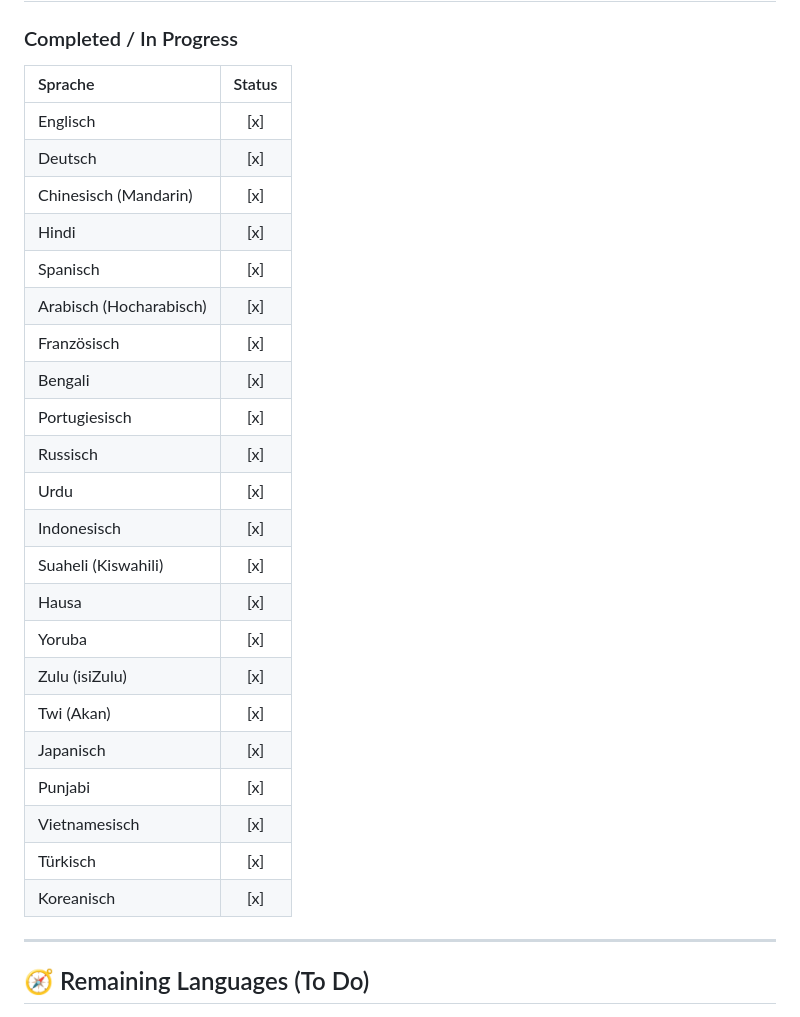
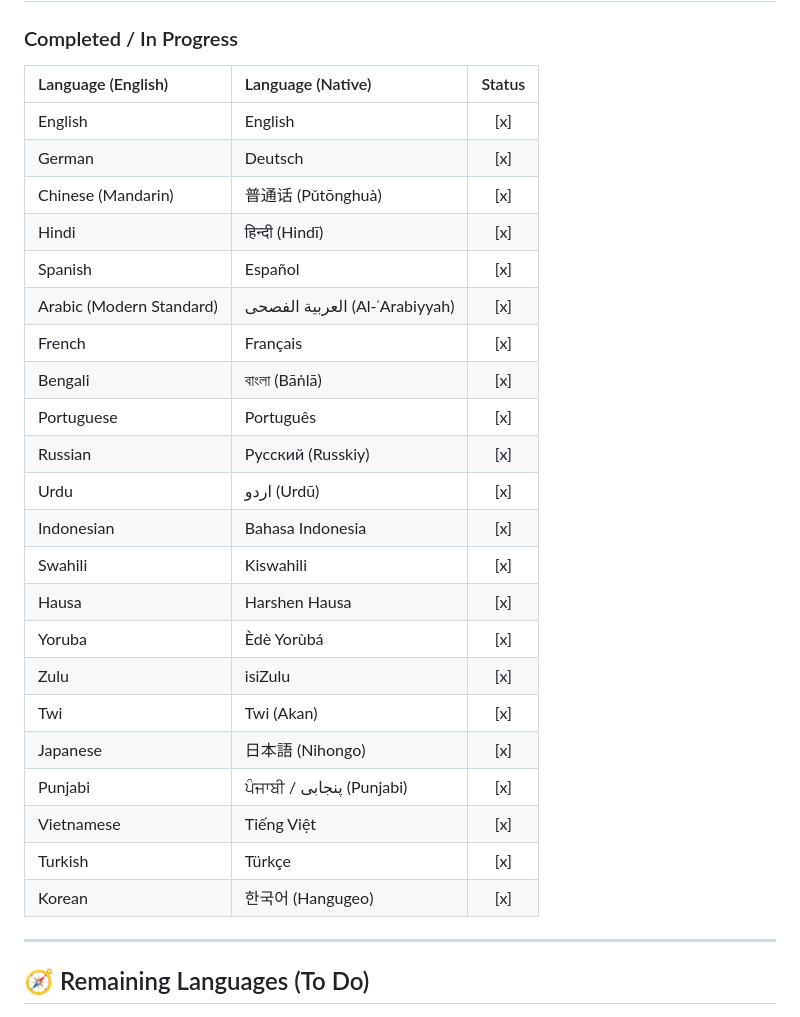
Before and after one commit to M-Tarantino/Tower-of-HTML, a Markdown page: LANGUAGE.MD, the part around one of its changes. Rendered like a GitHub page.

```diff
--- a/LANGUAGE.MD
+++ b/LANGUAGE.MD
@@ -3,30 +3,30 @@
 ## 🌍 Top Global Languages
 
 ### Completed / In Progress
-| Sprache | Status |
-| :--- | :---: |
-| Englisch | [x] |
-| Deutsch | [x] |
-| Chinesisch (Mandarin) | [x] |
-| Hindi | [x] |
-| Spanisch | [x] |
-| Arabisch (Hocharabisch) | [x] |
-| Französisch | [x] |
-| Bengali | [x] |
-| Portugiesisch | [x] |
-| Russisch | [x] |
-| Urdu | [x] |
-| Indonesisch | [x] |
-| Suaheli (Kiswahili) | [x] |
-| Hausa | [x] |
-| Yoruba | [x] |
-| Zulu (isiZulu) | [x] |
-| Twi (Akan) | [x] |
-| Japanisch | [x] |
-| Punjabi | [x] |
-| Vietnamesisch | [x] |
-| Türkisch | [x] |
-| Koreanisch | [x] |
+| Language (English) | Language (Native) | Status |
+| :--- | :--- | :---: |
+| English | English | [x] |
+| German | Deutsch | [x] |
+| Chinese (Mandarin) | 普通话 (Pǔtōnghuà) | [x] |
+| Hindi | हिन्दी (Hindī) | [x] |
+| Spanish | Español | [x] |
+| Arabic (Modern Standard) | العربية الفصحى (Al-ʿArabiyyah) | [x] |
+| French | Français | [x] |
+| Bengali | বাংলা (Bāṅlā) | [x] |
+| Portuguese | Português | [x] |
+| Russian | Русский (Russkiy) | [x] |
+| Urdu | اردو (Urdū) | [x] |
+| Indonesian | Bahasa Indonesia | [x] |
+| Swahili | Kiswahili | [x] |
+| Hausa | Harshen Hausa | [x] |
+| Yoruba | Èdè Yorùbá | [x] |
+| Zulu | isiZulu | [x] |
+| Twi | Twi (Akan) | [x] |
+| Japanese | 日本語 (Nihongo) | [x] |
+| Punjabi | ਪੰਜਾਬੀ / پنجابی (Punjabi) | [x] |
+| Vietnamese | Tiếng Việt | [x] |
+| Turkish | Türkçe | [x] |
+| Korean | 한국어 (Hangugeo) | [x] |
 
 ---
 
```
Also changed, not shown: other parts of LANGUAGE.MD (+83 -83 lines).
